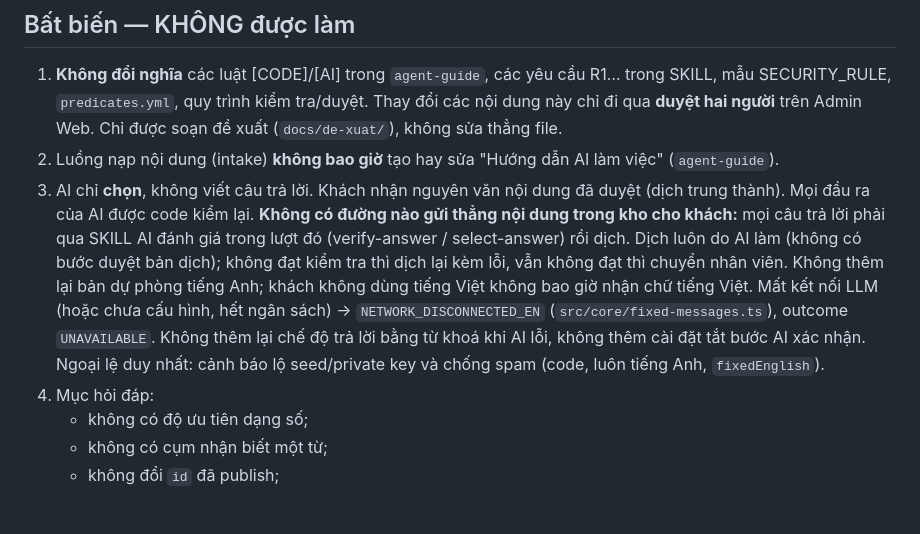
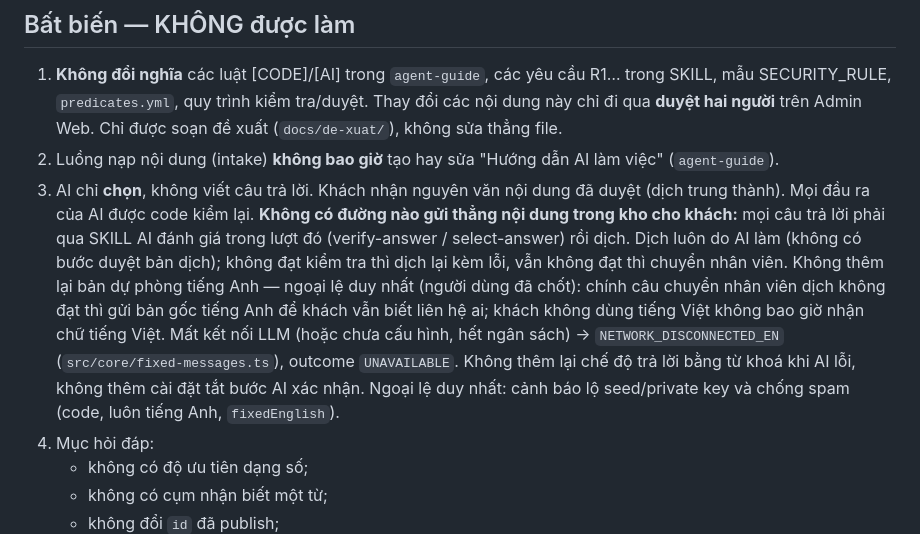
Before and after one commit to SofinHolding/bot-support, a Markdown page: workspace/CLAUDE.md, the part around the change. Drawn GitHub-style; blank space fills up the shorter version.

Commit message:
docs: record the user-approved English fallback for the handoff message only
Co-Authored-By: Claude Opus 5.5 <noreply@anthropic.com>

```diff
--- a/workspace/CLAUDE.md
+++ b/workspace/CLAUDE.md
@@ -45,7 +45,7 @@ Script thao tác dữ liệu (`scripts/*.ts`) chỉ ghi file vào `.staging/` (g
 2. Luồng nạp nội dung (intake) **không bao giờ** tạo hay sửa "Hướng dẫn AI làm việc" (`agent-guide`).
 3. AI chỉ **chọn**, không viết câu trả lời. Khách nhận nguyên văn nội dung đã duyệt (dịch trung thành). Mọi đầu ra của AI được code kiểm lại.
    **Không có đường nào gửi thẳng nội dung trong kho cho khách:** mọi câu trả lời phải qua SKILL AI đánh giá trong lượt đó (verify-answer / select-answer) rồi dịch.
-   Dịch luôn do AI làm (không có bước duyệt bản dịch); không đạt kiểm tra thì dịch lại kèm lỗi, vẫn không đạt thì chuyển nhân viên. Không thêm lại bản dự phòng tiếng Anh; khách không dùng tiếng Việt không bao giờ nhận chữ tiếng Việt. Mất kết nối LLM (hoặc chưa cấu hình, hết ngân sách) -> `NETWORK_DISCONNECTED_EN` (`src/core/fixed-messages.ts`), outcome `UNAVAILABLE`. Không thêm lại chế độ trả lời bằng từ khoá khi AI lỗi, không thêm cài đặt tắt bước AI xác nhận. Ngoại lệ duy nhất: cảnh báo lộ seed/private key và chống spam (code, luôn tiếng Anh, `fixedEnglish`).
+   Dịch luôn do AI làm (không có bước duyệt bản dịch); không đạt kiểm tra thì dịch lại kèm lỗi, vẫn không đạt thì chuyển nhân viên. Không thêm lại bản dự phòng tiếng Anh — ngoại lệ duy nhất (người dùng đã chốt): chính câu chuyển nhân viên dịch không đạt thì gửi bản gốc tiếng Anh để khách vẫn biết liên hệ ai; khách không dùng tiếng Việt không bao giờ nhận chữ tiếng Việt. Mất kết nối LLM (hoặc chưa cấu hình, hết ngân sách) -> `NETWORK_DISCONNECTED_EN` (`src/core/fixed-messages.ts`), outcome `UNAVAILABLE`. Không thêm lại chế độ trả lời bằng từ khoá khi AI lỗi, không thêm cài đặt tắt bước AI xác nhận. Ngoại lệ duy nhất: cảnh báo lộ seed/private key và chống spam (code, luôn tiếng Anh, `fixedEnglish`).
 4. Mục hỏi đáp:
    - không có độ ưu tiên dạng số;
    - không có cụm nhận biết một từ;
```
